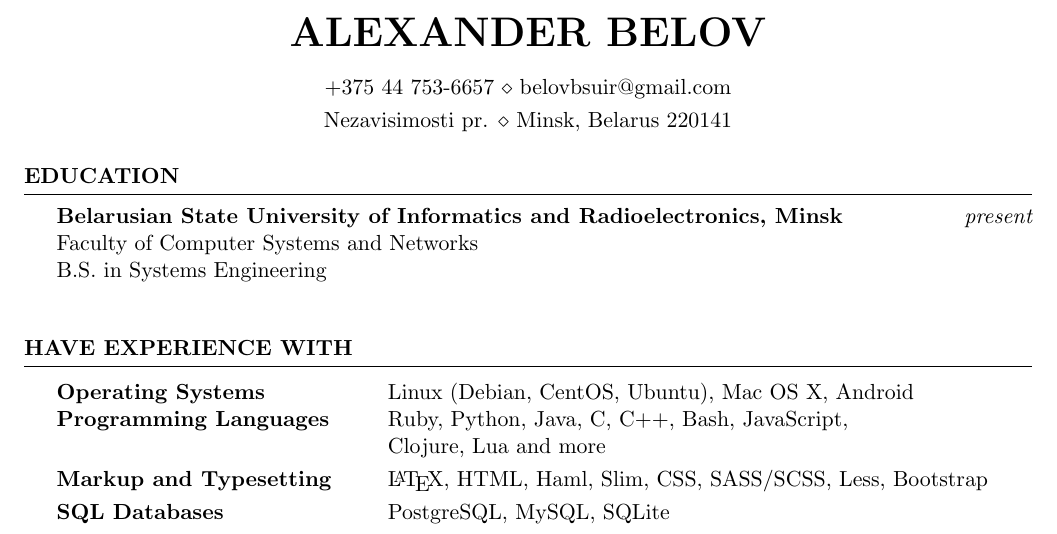
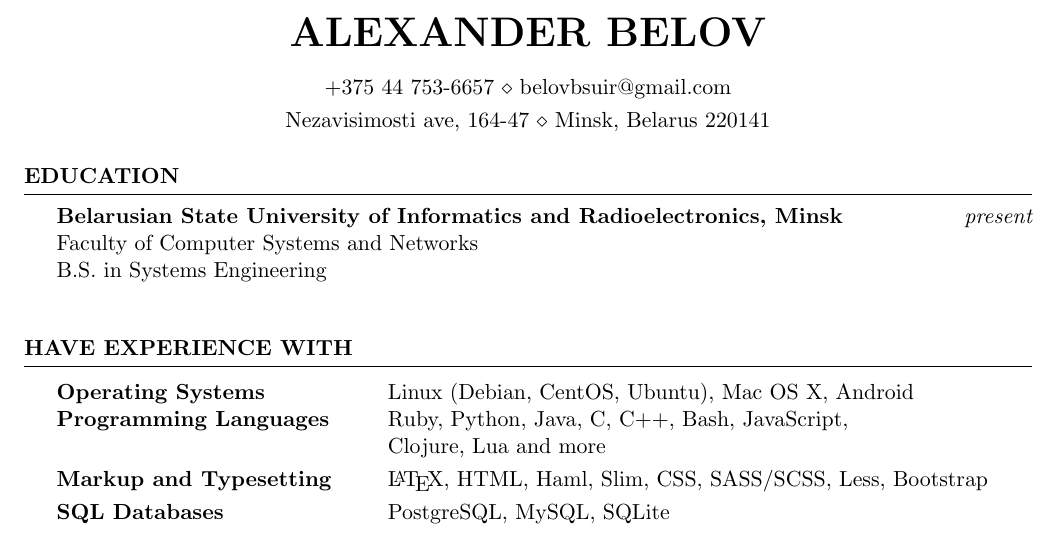
Before and after one commit to AlexBelov/cv, a LaTeX CV (cv.tex): part of the page, cut so that both start at the same text. Compiled offline with pdfLaTeX.

Commit message:
Fix address

```diff
--- a/cv.tex
+++ b/cv.tex
@@ -22,7 +22,7 @@
 \usepackage{hyperref}
 
 \name{Alexander Belov} % Your name
-\address{Nezavisimosti pr. \\ Minsk, Belarus 220141} % Your address
+\address{Nezavisimosti ave, 164-47 \\ Minsk, Belarus 220141} % Your address
 \address{+375~44~753-6657 \\ belovbsuir@gmail.com} % Your phone number and email
 
 \begin{document}
```
Also changed, not shown: cv.pdf.
